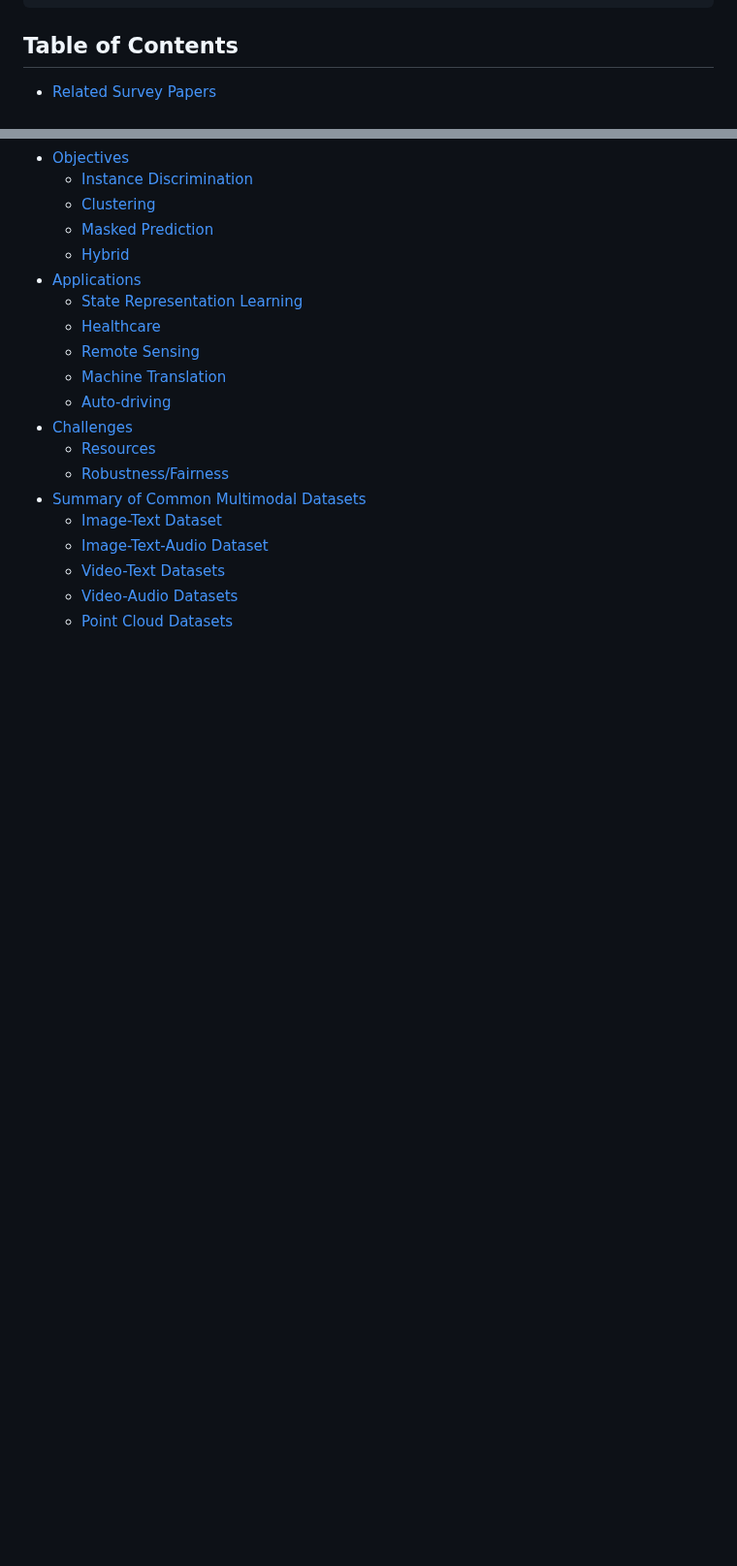
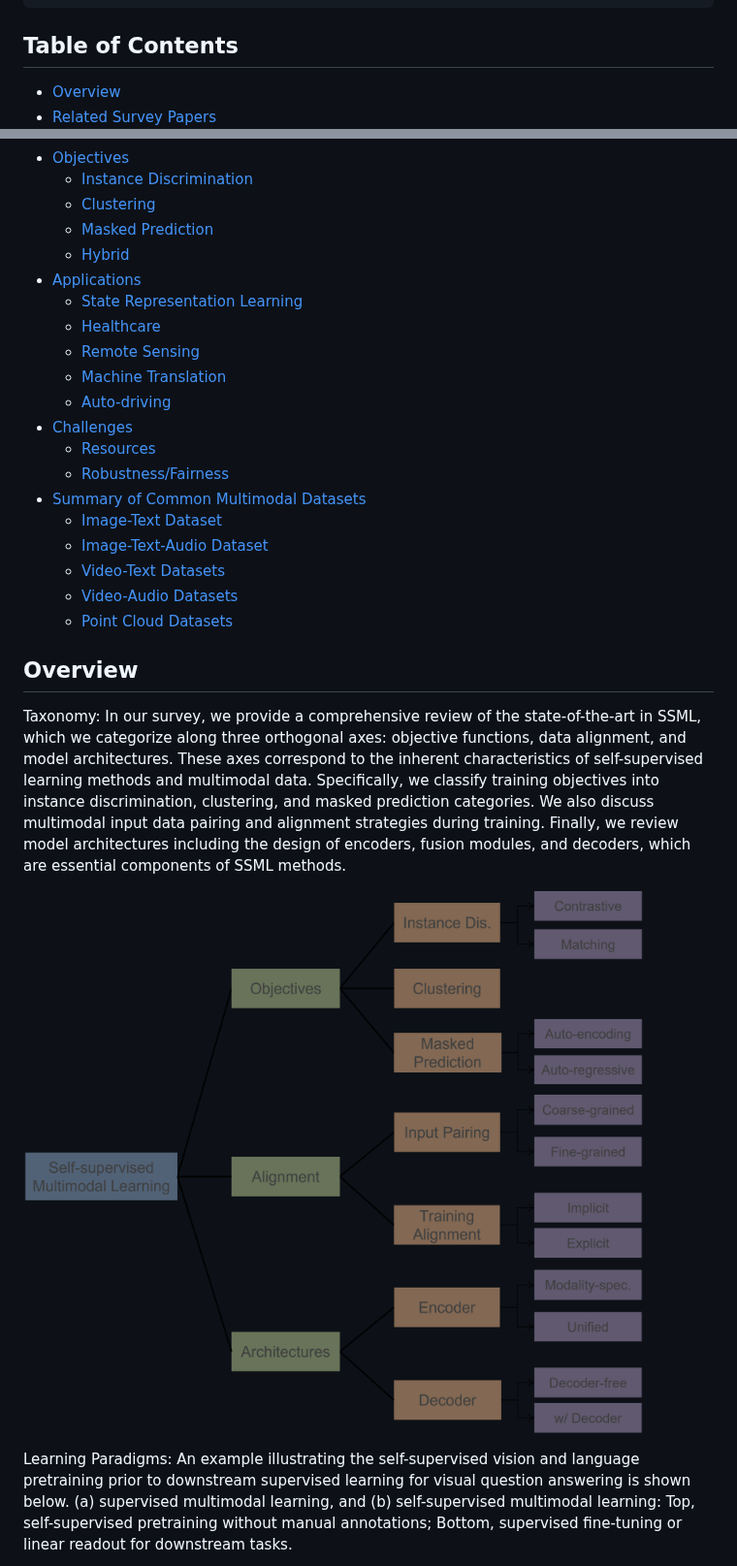
Before and after one commit to ys-zong/awesome-self-supervised-multimodal-learning, a Markdown page: README.md, 2 parts joined by grey strips. Shown at 97% size. GitHub-like rendering; pictures changed too: figs/taxo.png (added); blank space fills up the shorter version.

Commit message:
add Overview

````diff
--- a/README.md
+++ b/README.md
@@ -11,6 +11,7 @@ A curated list of awesome self-supervised multimodal learning resources. Check o
 ```
 
 ## Table of Contents
+- [Overview](#overview)
 - [Related Survey Papers](#related-survey-papers)
 - [Objectives](#objectives)
   - [Instance Discrimination](#instance-discrimination)
@@ -32,3 +33,17 @@ A curated list of awesome self-supervised multimodal learning resources. Check o
   - [Video-Text Datasets](#video-text-datasets)
   - [Video-Audio Datasets](#video-audio-datasets)
   - [Point Cloud Datasets](#point-cloud-datasets)
+
+## Overview
+Taxonomy: In our survey, we provide a comprehensive review of the state-of-the-art in SSML, which we categorize along three orthogonal axes: objective functions, data alignment, and model architectures. These axes correspond to the inherent characteristics of self-supervised learning methods and multimodal data. Specifically, we classify training objectives into instance discrimination, clustering, and masked prediction categories. We also discuss multimodal input data pairing and alignment strategies during training. Finally, we review model architectures including the design of encoders, fusion modules, and decoders, which are essential components of SSML methods.
+
+<div style="width:85%; margin: auto;">
+
+![taxo](figs/taxo.png)
+</div>
+
+Learning Paradigms: An example illustrating the self-supervised vision and language pretraining prior to downstream supervised learning
+for visual question answering is shown below. (a) supervised multimodal learning, and (b) self-supervised multimodal learning: Top, self-supervised pretraining without manual annotations; Bottom, supervised fine-tuning or linear readout for downstream tasks.
+
+<div style="width:85%; margin: auto;">
+
````
Also changed, not shown: other parts of README.md (+3 -0 lines), 1 other file.
